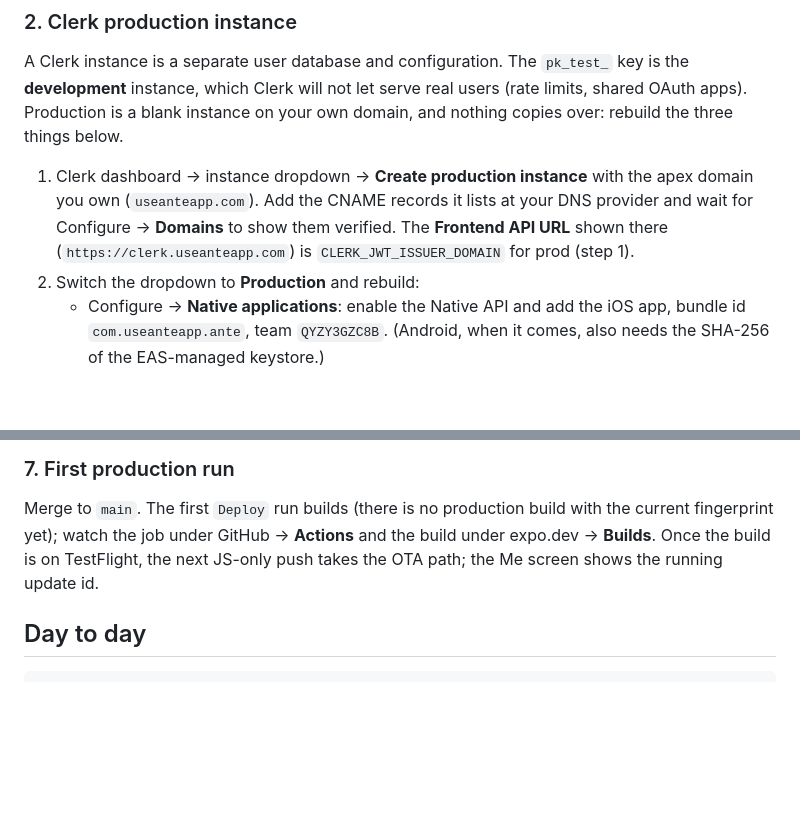
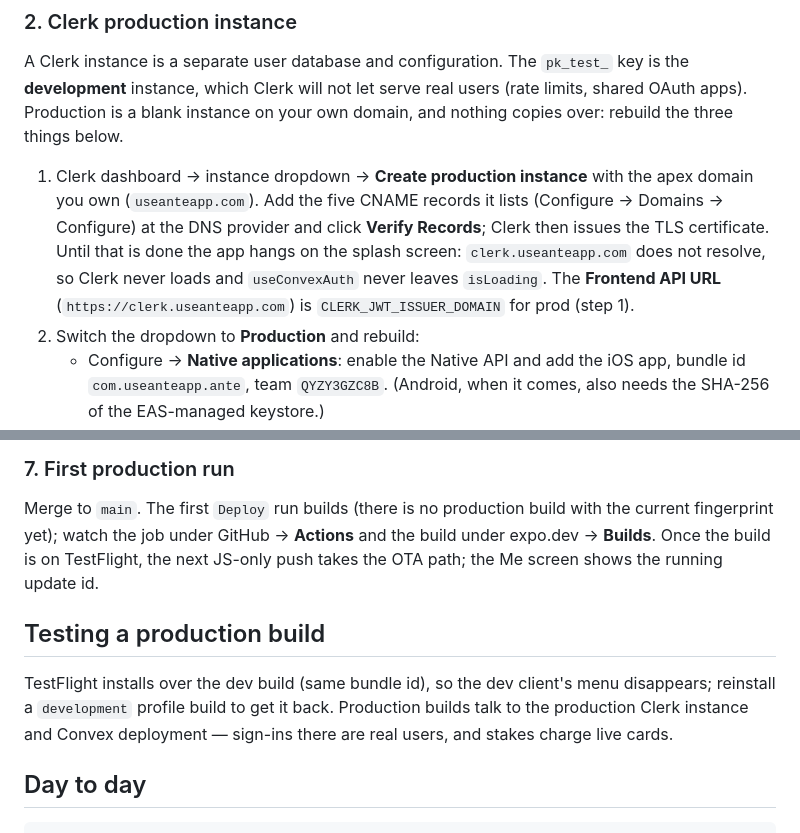
Before and after one commit to ReedG20/habit-tracker, a Markdown page: docs/deploy.md, 2 parts joined by grey strips. Drawn GitHub-style; blank space fills up the shorter version.

Commit message:
Note the Clerk DNS step and TestFlight-over-dev-build behaviour
Co-Authored-By: Claude Opus 5 <noreply@anthropic.com>

````diff
--- a/docs/deploy.md
+++ b/docs/deploy.md
@@ -75,9 +75,12 @@ real users (rate limits, shared OAuth apps). Production is a blank instance on
 your own domain, and nothing copies over: rebuild the three things below.
 
 1. Clerk dashboard → instance dropdown → **Create production instance** with the
-   apex domain you own (`useanteapp.com`). Add the CNAME records it lists at
-   your DNS provider and wait for Configure → **Domains** to show them verified.
-   The **Frontend API URL** shown there (`https://clerk.useanteapp.com`) is
+   apex domain you own (`useanteapp.com`). Add the five CNAME records it lists
+   (Configure → Domains → Configure) at the DNS provider and click **Verify
+   Records**; Clerk then issues the TLS certificate. Until that is done the
+   app hangs on the splash screen: `clerk.useanteapp.com` does not resolve, so
+   Clerk never loads and `useConvexAuth` never leaves `isLoading`. The
+   **Frontend API URL** (`https://clerk.useanteapp.com`) is
    `CLERK_JWT_ISSUER_DOMAIN` for prod (step 1).
 2. Switch the dropdown to **Production** and rebuild:
    - Configure → **Native applications**: enable the Native API and add the
@@ -172,6 +175,13 @@ and the build under expo.dev → **Builds**. Once the build is on TestFlight,
 the next JS-only push takes the OTA path; the Me screen shows the running
 update id.
 
+## Testing a production build
+
+TestFlight installs over the dev build (same bundle id), so the dev client's
+menu disappears; reinstall a `development` profile build to get it back.
+Production builds talk to the production Clerk instance and Convex deployment
+— sign-ins there are real users, and stakes charge live cards.
+
 ## Day to day
 
 ```bash
````
